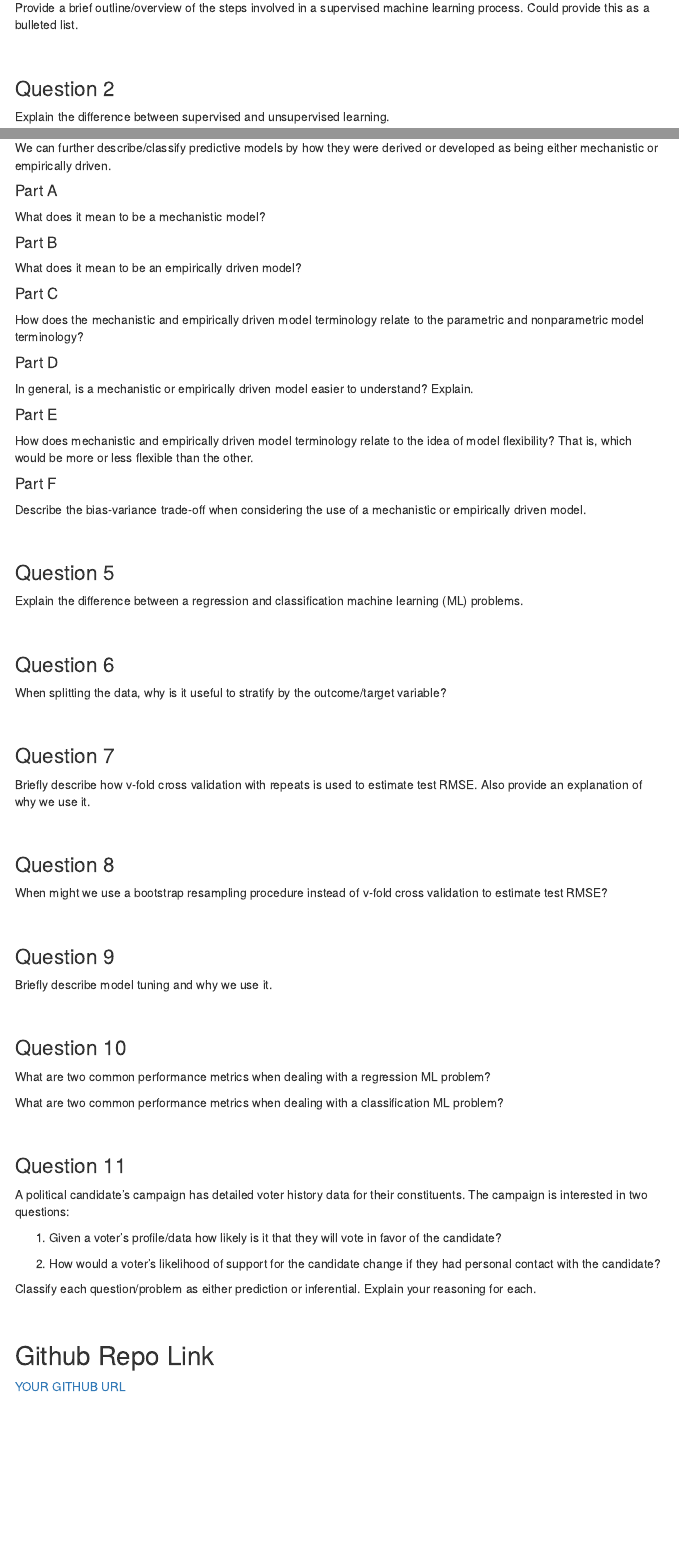
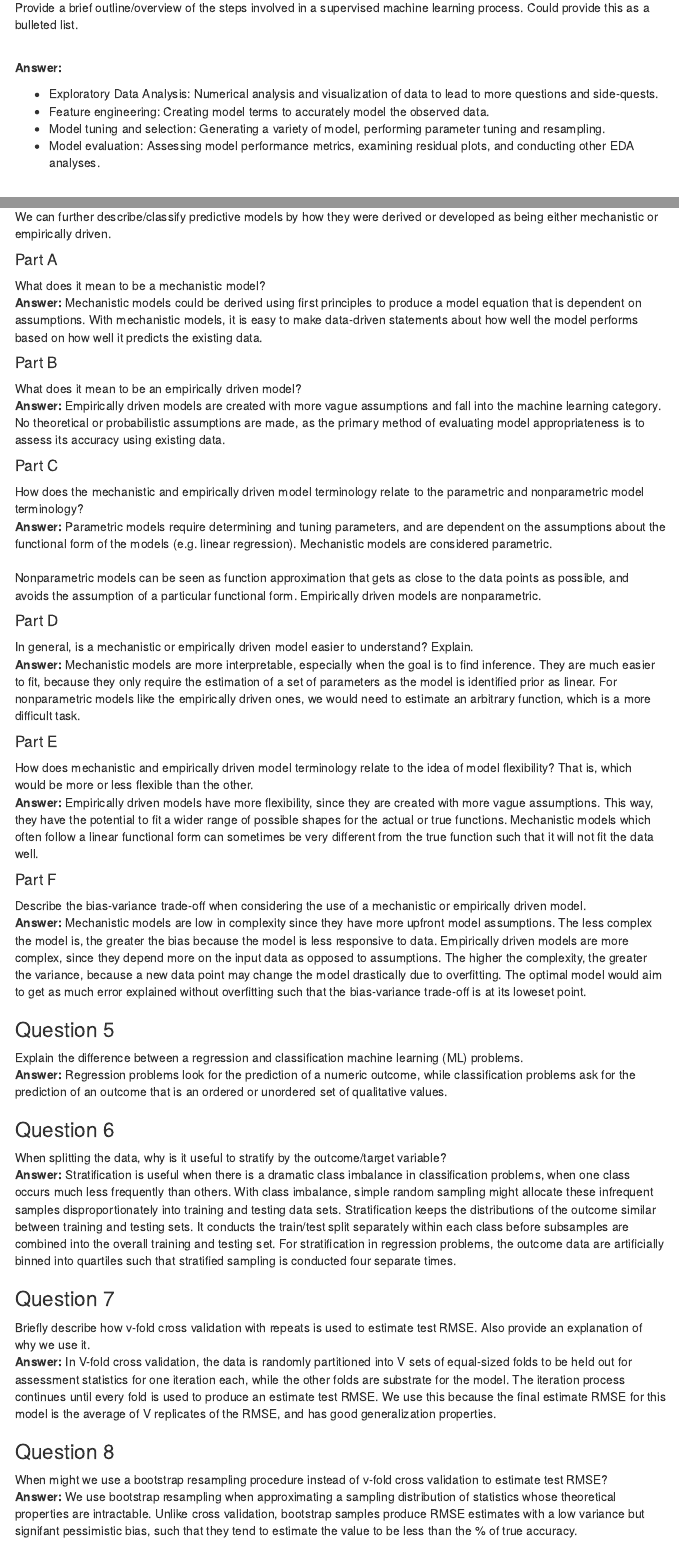
Before and after one commit to STAT301III/l01-review-tls6719, an R Markdown document (Lin_Tammy_L01.Rmd): the page in a window 1100 px wide, from 350 px down, and a second part further down, joined at a grey line. Rendered offline with R 4.5, knitr and Pandoc, with nearby package versions; menus at the side of the page are left out.

Commit message:
Update Lin_Tammy_L01.Rmd
Last edit

```diff
--- a/Lin_Tammy_L01.Rmd
+++ b/Lin_Tammy_L01.Rmd
@@ -20,6 +20,14 @@ When completing the following questions ensure that that your solutions are clea
 ### Question 1
 
 Provide a brief outline/overview of the steps involved in a supervised machine learning process. Could provide this as a bulleted list.
+<br><br>
+
+**Answer:**
+
+* Exploratory Data Analysis: Numerical analysis and visualization of data to lead to more questions and side-quests.
+* Feature engineering: Creating model terms to accurately model the observed data.
+* Model tuning and selection: Generating a variety of model, performing parameter tuning and resampling.
+* Model evaluation: Assessing model performance metrics, examining residual plots, and conducting other EDA analyses.
 
 <br>
 
@@ -47,52 +56,61 @@ We can further describe/classify predictive models by how they were derived or d
 
 #### Part A
 What does it mean to be a mechanistic model?
-
+<br>
+**Answer:** Mechanistic models could be derived using first principles to produce a model equation that is dependent on assumptions. With mechanistic models, it is easy to make data-driven statements about how well the model performs based on how well it predicts the existing data.
 
 #### Part B
 What does it mean to be an empirically driven model?
-
+<br>
+**Answer:** Empirically driven models are created with more vague assumptions and fall into the machine learning category. No theoretical or probabilistic assumptions are made, as the primary method of evaluating model appropriateness is to assess its accuracy using existing data.
 
 #### Part C
 How does the mechanistic and empirically driven model terminology relate to the parametric and nonparametric model terminology?
+<br>
+**Answer:** Parametric models require determining and tuning parameters, and are dependent on the assumptions about the functional form of the models (e.g. linear regression). Mechanistic models are considered parametric.
+<br><br>
+Nonparametric models can be seen as function approximation that gets as close to the data points as possible, and avoids the assumption of a particular functional form. Empirically driven models are nonparametric.
 
 
 #### Part D
 In general, is a mechanistic or empirically driven model easier to understand? Explain.
-
+<br>
+**Answer:** Mechanistic models are more interpretable, especially when the goal is to find inference. They are much easier to fit, because they only require the estimation of a set of parameters as the model is identified prior as linear. For nonparametric models like the empirically driven ones, we would need to estimate an arbitrary function, which is a more difficult task.
 
 #### Part E
 How does mechanistic and empirically driven model terminology relate to the idea of model flexibility? That is, which would be more or less flexible than the other.
+<br>
+**Answer:** Empirically driven models have more flexibility, since they are created with more vague assumptions. This way, they have the potential to fit a wider range of possible shapes for the actual or true functions. Mechanistic models which often follow a linear functional form can sometimes be very different from the true function such that it will not fit the data well.
 
 
 #### Part F
 Describe the bias-variance trade-off when considering the use of a mechanistic or empirically driven model.
-
 <br>
+**Answer:** Mechanistic models are low in complexity since they have more upfront model assumptions. The less complex the model is, the greater the bias because the model is less responsive to data. Empirically driven models are more complex, since they depend more on the input data as opposed to assumptions. The higher the complexity, the greater the variance, because a new data point may change the model drastically due to overfitting. The optimal model would aim to get as much error explained without overfitting such that the bias-variance trade-off is at its loweset point.
 
 ### Question 5
 
 Explain the difference between a regression and classification machine learning (ML) problems.
-
 <br>
+**Answer:** Regression problems look for the prediction of a numeric outcome, while classification problems ask for the prediction of an outcome that is an ordered or unordered set of qualitative values.
 
 ### Question 6
 
 When splitting the data, why is it useful to stratify by the outcome/target variable?
-
 <br>
+**Answer:** Stratification is useful when there is a dramatic class imbalance in classification problems, when one class occurs much less frequently than others. With class imbalance, simple random sampling might allocate these infrequent samples disproportionately into training and testing data sets. Stratification keeps the distributions of the outcome similar between training and testing sets. It conducts the train/test split separately within each class before subsamples are combined into the overall training and testing set. For stratification in regression problems, the outcome data are artificially binned into quartiles such that stratified sampling is conducted four separate times.
 
 ### Question 7
 
 Briefly describe how v-fold cross validation with repeats is used to estimate test RMSE. Also provide an explanation of why we use it.
-
 <br>
+**Answer:** In V-fold cross validation, the data is randomly partitioned into V sets of equal-sized folds to be held out for assessment statistics for one iteration each, while the other folds are substrate for the model. The iteration process continues until every fold is used to produce an estimate test RMSE. We use this  because the final estimate RMSE for this model is the average of V replicates of the RMSE, and has good generalization properties.
 
 ### Question 8
 
 When might we use a bootstrap resampling procedure instead of v-fold cross validation to estimate test RMSE?
-
 <br>
+**Answer:** We use bootstrap resampling when approximating a sampling distribution of statistics whose theoretical properties are intractable. Unlike cross validation, bootstrap samples produce RMSE estimates with a low variance but signifant pessimistic bias, such that they tend to estimate the value to be less than the % of true accuracy.
 
 ### Question 9
 
```
Also changed, not shown: Lin_Tammy_L01.Rmd (22 more changed lines).
